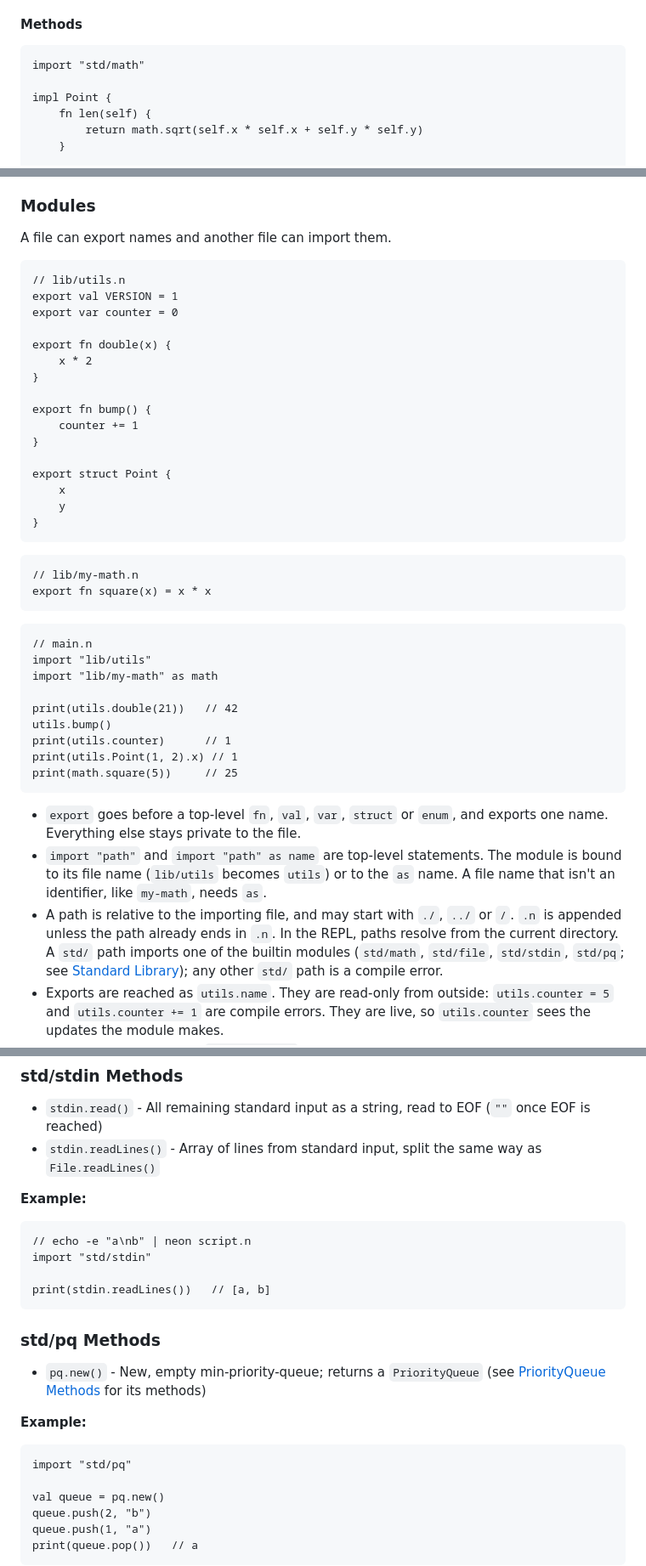
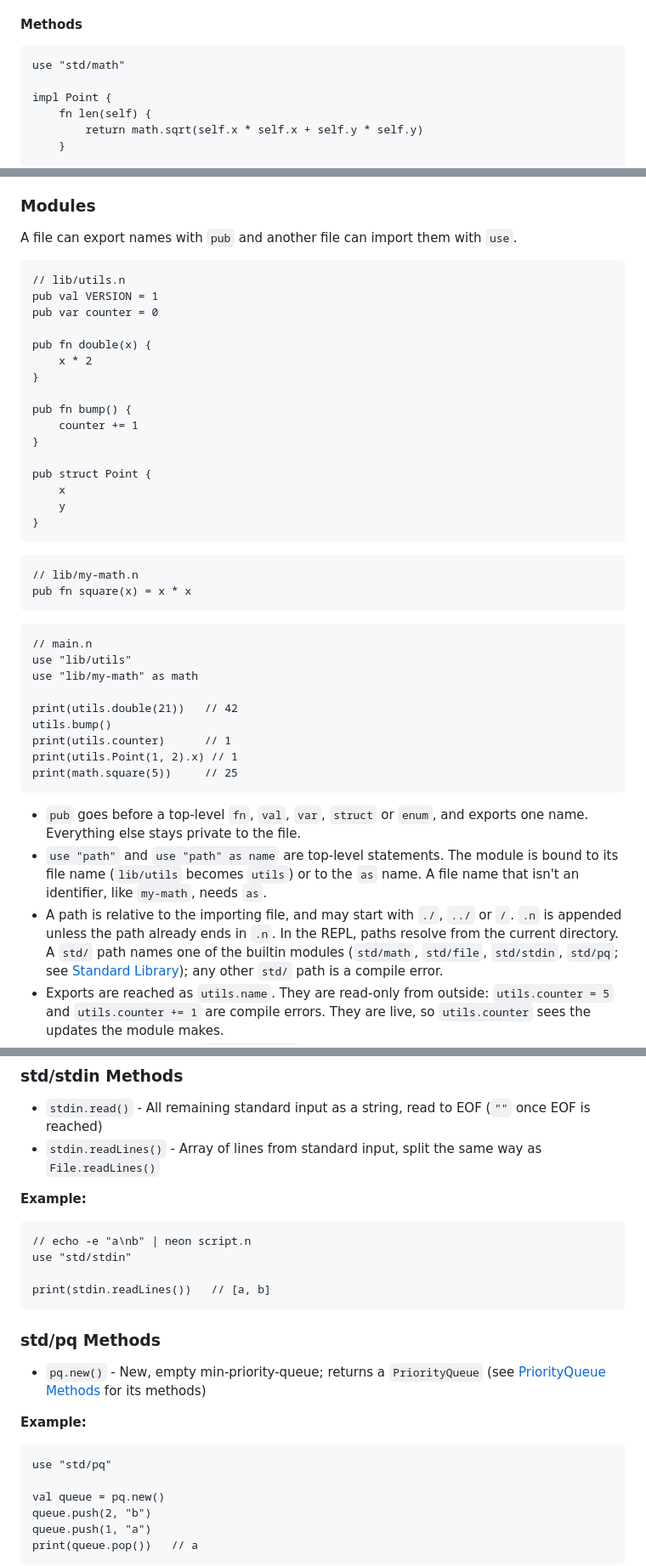
Before and after one commit to patbuc/neon, a Markdown page: README.md, 3 parts joined by grey strips. Shown at 85% size. Drawn GitHub-style.

Commit message:
500: Document use and pub module keywords

````diff
--- a/README.md
+++ b/README.md
@@ -735,7 +735,7 @@ A struct can't be named after a builtin type (`Array`, `String`, `Map`,
 #### Methods
 
 ```neon
-import "std/math"
+use "std/math"
 
 impl Point {
     fn len(self) {
@@ -849,22 +849,22 @@ print(Shape.Circle(2) == Shape.Circle(2)) // true
 
 ### Modules
 
-A file can export names and another file can import them.
+A file can export names with `pub` and another file can import them with `use`.
 
 ```neon
 // lib/utils.n
-export val VERSION = 1
-export var counter = 0
+pub val VERSION = 1
+pub var counter = 0
 
-export fn double(x) {
+pub fn double(x) {
     x * 2
 }
 
-export fn bump() {
+pub fn bump() {
     counter += 1
 }
 
-export struct Point {
+pub struct Point {
     x
     y
 }
@@ -872,13 +872,13 @@ export struct Point {
 
 ```neon
 // lib/my-math.n
-export fn square(x) = x * x
+pub fn square(x) = x * x
 ```
 
 ```neon
 // main.n
-import "lib/utils"
-import "lib/my-math" as math
+use "lib/utils"
+use "lib/my-math" as math
 
 print(utils.double(21))   // 42
 utils.bump()
@@ -887,14 +887,14 @@ print(utils.Point(1, 2).x) // 1
 print(math.square(5))     // 25
 ```
 
-- `export` goes before a top-level `fn`, `val`, `var`, `struct` or `enum`, and
+- `pub` goes before a top-level `fn`, `val`, `var`, `struct` or `enum`, and
   exports one name. Everything else stays private to the file.
-- `import "path"` and `import "path" as name` are top-level statements. The
+- `use "path"` and `use "path" as name` are top-level statements. The
   module is bound to its file name (`lib/utils` becomes `utils`) or to the
   `as` name. A file name that isn't an identifier, like `my-math`, needs `as`.
 - A path is relative to the importing file, and may start with `./`, `../` or
   `/`. `.n` is appended unless the path already ends in `.n`. In the REPL,
-  paths resolve from the current directory. A `std/` path imports one of the
+  paths resolve from the current directory. A `std/` path names one of the
   builtin modules (`std/math`, `std/file`, `std/stdin`, `std/pq`; see
   [Standard Library](#standard-library)); any other `std/` path is a compile error.
 - Exports are reached as `utils.name`. They are read-only from outside:
@@ -1111,7 +1111,7 @@ print(math.mod(-7, 3))     // 2
 **Example:**
 ```neon
 // echo -e "a\nb" | neon script.n
-import "std/stdin"
+use "std/stdin"
 
 print(stdin.readLines())   // [a, b]
 ```
@@ -1123,7 +1123,7 @@ print(stdin.readLines())   // [a, b]
 
 **Example:**
 ```neon
-import "std/pq"
+use "std/pq"
 
 val queue = pq.new()
 queue.push(2, "b")
````
Also changed, not shown: other parts of README.md (+3 -3 lines), CLAUDE.md (+2 -2 lines), 1 other file.
